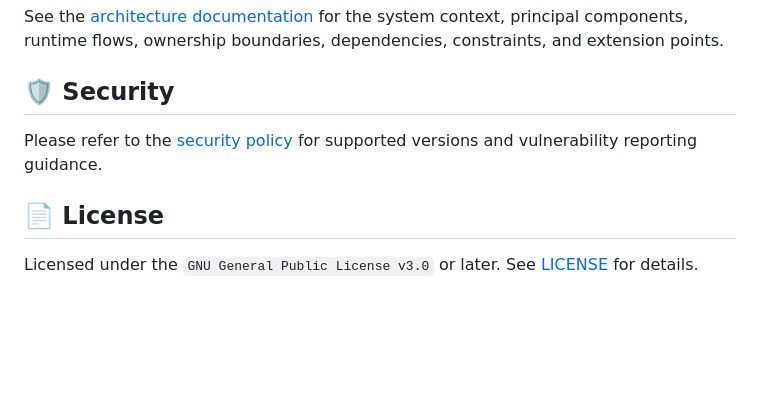
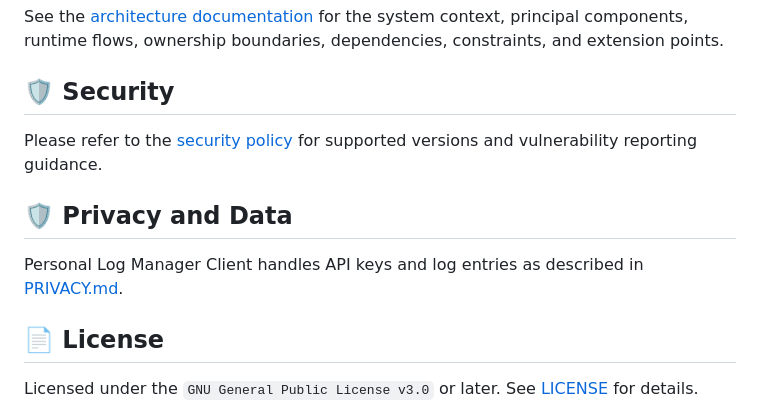
Before and after one commit to hmlendea/personal-log-manager-client, a Markdown page: README.md, the part around the change. GitHub-like rendering; blank space fills up the shorter version.

Commit message:
privacy: Created PRIVACY.md

```diff
--- a/README.md
+++ b/README.md
@@ -142,6 +142,10 @@ See the [architecture documentation](./ARCHITECTURE.md) for the system context,
 
 Please refer to the [security policy](./SECURITY.md) for supported versions and vulnerability reporting guidance.
 
+## 🛡️ Privacy and Data
+
+Personal Log Manager Client handles API keys and log entries as described in [PRIVACY.md](./PRIVACY.md).
+
 ## 📄 License
 
 Licensed under the `GNU General Public License v3.0` or later.
```
Also changed, not shown: PRIVACY.md (added, +118 -0 lines).
